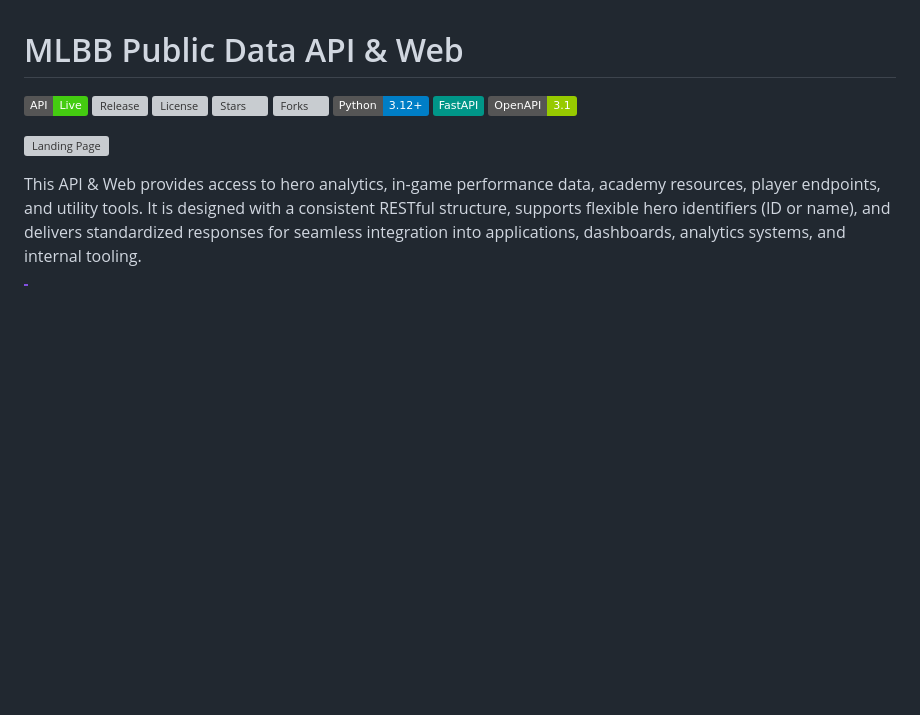
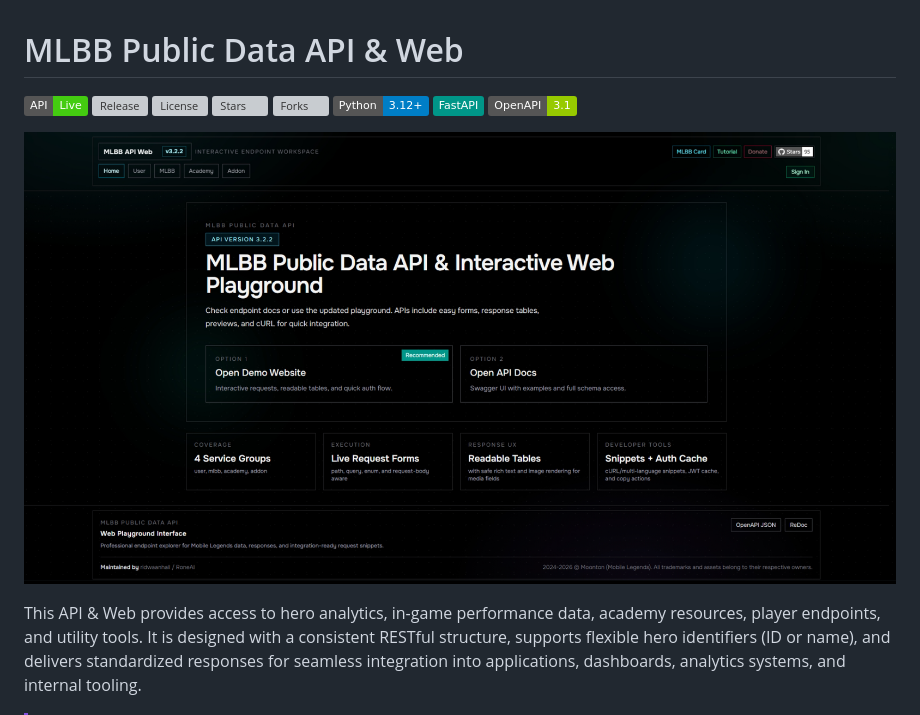
Before and after one commit to ridwaanhall/api-mobilelegends, a Markdown page: README.md, the part around the change. GitHub-like rendering; badges without logos; blank space fills up the shorter version; grey boxes are pictures that could not be loaded.

Commit message:
📝docs(readme): Update landing page image for improved visual representation

```diff
--- a/README.md
+++ b/README.md
@@ -9,7 +9,7 @@
 ![FastAPI](https://img.shields.io/badge/FastAPI-009688?logo=fastapi&logoColor=white)
 ![OpenAPI](https://img.shields.io/badge/OpenAPI-3.1-green?logo=openapiinitiative&logoColor=white)
 
-![Landing Page](images/landing-page.png)
+![Landing Page](images/landing-page-322.png)
 
 This API & Web provides access to hero analytics, in-game performance data, academy resources, player endpoints, and utility tools. It is designed with a consistent RESTful structure, supports flexible hero identifiers (ID or name), and delivers standardized responses for seamless integration into applications, dashboards, analytics systems, and internal tooling.
 
```
